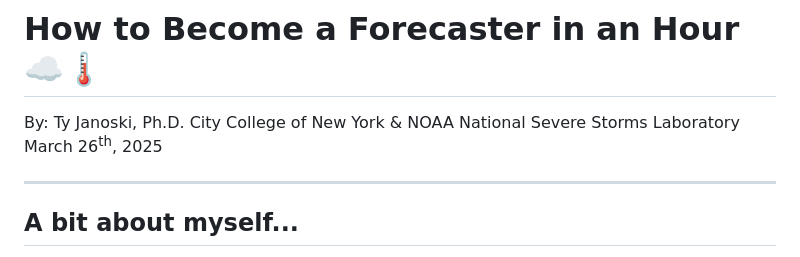
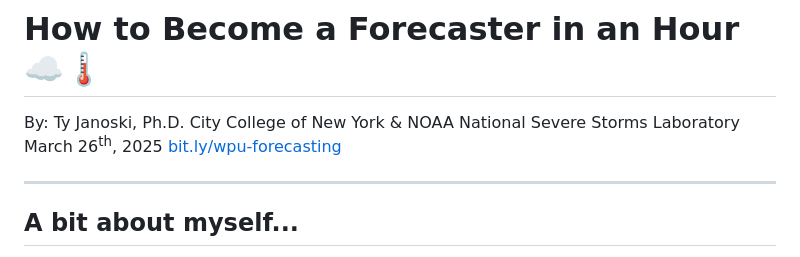
Before and after one commit to tyfolino/ida-precip, a Markdown page: docs/willy-p-forecast-lecture.md, the part around the change. Rendered like a GitHub page.

Commit message:
Added bitly

```diff
--- a/docs/willy-p-forecast-lecture.md
+++ b/docs/willy-p-forecast-lecture.md
@@ -13,6 +13,7 @@ paginate: true
 By: Ty Janoski, Ph.D.
 City College of New York \& NOAA National Severe Storms Laboratory
 March 26<sup>th</sup>, 2025
+[bit.ly/wpu-forecasting](https://bit.ly/wpu-forecasting)
 
 ---
 
```
